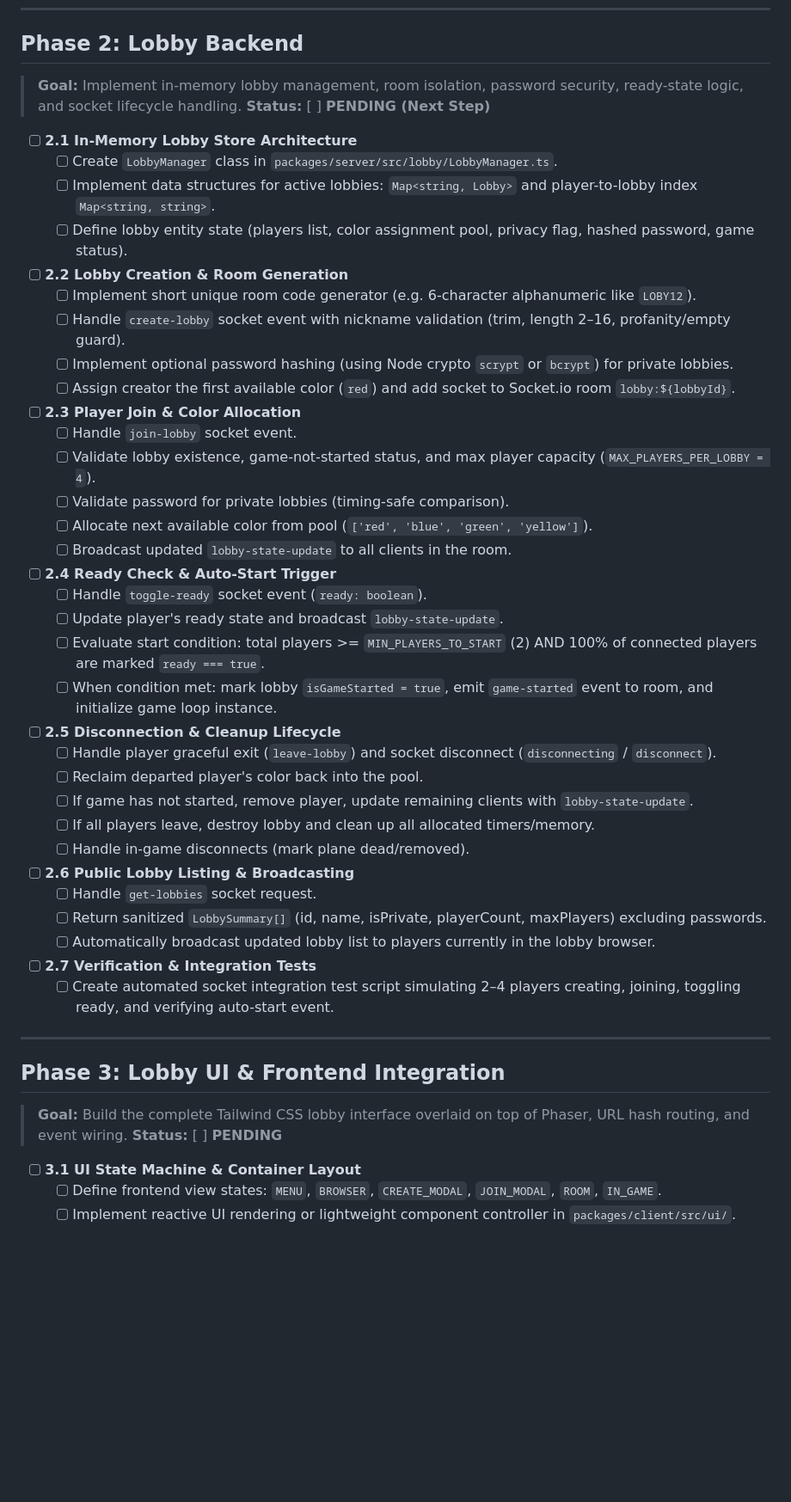
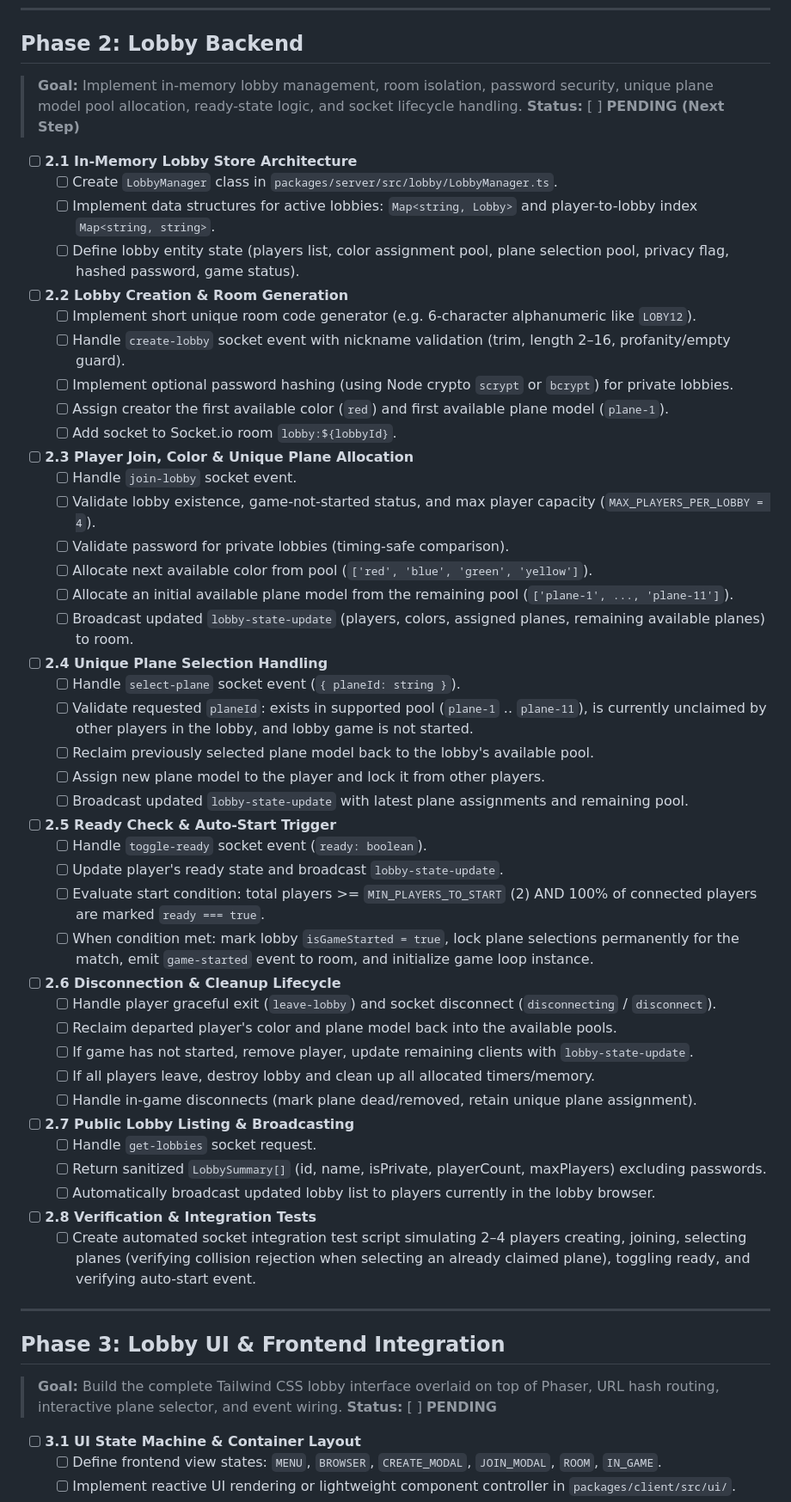
Before and after one commit to ned1mefe/dogfight, a Markdown page: agent/plan.md, the part around one of its changes. Shown at 86% size. Rendered like a GitHub page; blank space fills up the shorter version.

Commit message:
fix: change agent and plan md files to fit plane selector and moving bgs

```diff
--- a/agent/plan.md
+++ b/agent/plan.md
@@ -52,46 +52,54 @@ This document tracks the phased implementation of **DOGFIGHT**, derived from the
 ---
 
 ## Phase 2: Lobby Backend
-> **Goal:** Implement in-memory lobby management, room isolation, password security, ready-state logic, and socket lifecycle handling.
+> **Goal:** Implement in-memory lobby management, room isolation, password security, unique plane model pool allocation, ready-state logic, and socket lifecycle handling.
 > **Status:** [ ] **PENDING (Next Step)**
 
 - [ ] **2.1 In-Memory Lobby Store Architecture**
   - [ ] Create `LobbyManager` class in `packages/server/src/lobby/LobbyManager.ts`.
   - [ ] Implement data structures for active lobbies: `Map<string, Lobby>` and player-to-lobby index `Map<string, string>`.
-  - [ ] Define lobby entity state (players list, color assignment pool, privacy flag, hashed password, game status).
+  - [ ] Define lobby entity state (players list, color assignment pool, plane selection pool, privacy flag, hashed password, game status).
 - [ ] **2.2 Lobby Creation & Room Generation**
   - [ ] Implement short unique room code generator (e.g. 6-character alphanumeric like `LOBY12`).
   - [ ] Handle `create-lobby` socket event with nickname validation (trim, length 2–16, profanity/empty guard).
   - [ ] Implement optional password hashing (using Node crypto `scrypt` or `bcrypt`) for private lobbies.
-  - [ ] Assign creator the first available color (`red`) and add socket to Socket.io room `lobby:${lobbyId}`.
-- [ ] **2.3 Player Join & Color Allocation**
+  - [ ] Assign creator the first available color (`red`) and first available plane model (`plane-1`).
+  - [ ] Add socket to Socket.io room `lobby:${lobbyId}`.
+- [ ] **2.3 Player Join, Color & Unique Plane Allocation**
   - [ ] Handle `join-lobby` socket event.
   - [ ] Validate lobby existence, game-not-started status, and max player capacity (`MAX_PLAYERS_PER_LOBBY = 4`).
   - [ ] Validate password for private lobbies (timing-safe comparison).
   - [ ] Allocate next available color from pool (`['red', 'blue', 'green', 'yellow']`).
-  - [ ] Broadcast updated `lobby-state-update` to all clients in the room.
-- [ ] **2.4 Ready Check & Auto-Start Trigger**
+  - [ ] Allocate an initial available plane model from the remaining pool (`['plane-1', ..., 'plane-11']`).
+  - [ ] Broadcast updated `lobby-state-update` (players, colors, assigned planes, remaining available planes) to room.
+- [ ] **2.4 Unique Plane Selection Handling**
+  - [ ] Handle `select-plane` socket event (`{ planeId: string }`).
+  - [ ] Validate requested `planeId`: exists in supported pool (`plane-1` .. `plane-11`), is currently unclaimed by other players in the lobby, and lobby game is not started.
+  - [ ] Reclaim previously selected plane model back to the lobby's available pool.
+  - [ ] Assign new plane model to the player and lock it from other players.
+  - [ ] Broadcast updated `lobby-state-update` with latest plane assignments and remaining pool.
+- [ ] **2.5 Ready Check & Auto-Start Trigger**
   - [ ] Handle `toggle-ready` socket event (`ready: boolean`).
   - [ ] Update player's ready state and broadcast `lobby-state-update`.
   - [ ] Evaluate start condition: total players >= `MIN_PLAYERS_TO_START` (2) AND 100% of connected players are marked `ready === true`.
-  - [ ] When condition met: mark lobby `isGameStarted = true`, emit `game-started` event to room, and initialize game loop instance.
-- [ ] **2.5 Disconnection & Cleanup Lifecycle**
+  - [ ] When condition met: mark lobby `isGameStarted = true`, lock plane selections permanently for the match, emit `game-started` event to room, and initialize game loop instance.
+- [ ] **2.6 Disconnection & Cleanup Lifecycle**
   - [ ] Handle player graceful exit (`leave-lobby`) and socket disconnect (`disconnecting` / `disconnect`).
-  - [ ] Reclaim departed player's color back into the pool.
+  - [ ] Reclaim departed player's color and plane model back into the available pools.
   - [ ] If game has not started, remove player, update remaining clients with `lobby-state-update`.
   - [ ] If all players leave, destroy lobby and clean up all allocated timers/memory.
-  - [ ] Handle in-game disconnects (mark plane dead/removed).
-- [ ] **2.6 Public Lobby Listing & Broadcasting**
+  - [ ] Handle in-game disconnects (mark plane dead/removed, retain unique plane assignment).
+- [ ] **2.7 Public Lobby Listing & Broadcasting**
   - [ ] Handle `get-lobbies` socket request.
   - [ ] Return sanitized `LobbySummary[]` (id, name, isPrivate, playerCount, maxPlayers) excluding passwords.
   - [ ] Automatically broadcast updated lobby list to players currently in the lobby browser.
-- [ ] **2.7 Verification & Integration Tests**
-  - [ ] Create automated socket integration test script simulating 2–4 players creating, joining, toggling ready, and verifying auto-start event.
+- [ ] **2.8 Verification & Integration Tests**
+  - [ ] Create automated socket integration test script simulating 2–4 players creating, joining, selecting planes (verifying collision rejection when selecting an already claimed plane), toggling ready, and verifying auto-start event.
 
 ---
 
 ## Phase 3: Lobby UI & Frontend Integration
-> **Goal:** Build the complete Tailwind CSS lobby interface overlaid on top of Phaser, URL hash routing, and event wiring.
+> **Goal:** Build the complete Tailwind CSS lobby interface overlaid on top of Phaser, URL hash routing, interactive plane selector, and event wiring.
 > **Status:** [ ] **PENDING**
 
 - [ ] **3.1 UI State Machine & Container Layout**
```
Also changed, not shown: other parts of agent/plan.md (+32 -15 lines), agent/AGENT.md (+24 -9 lines).
